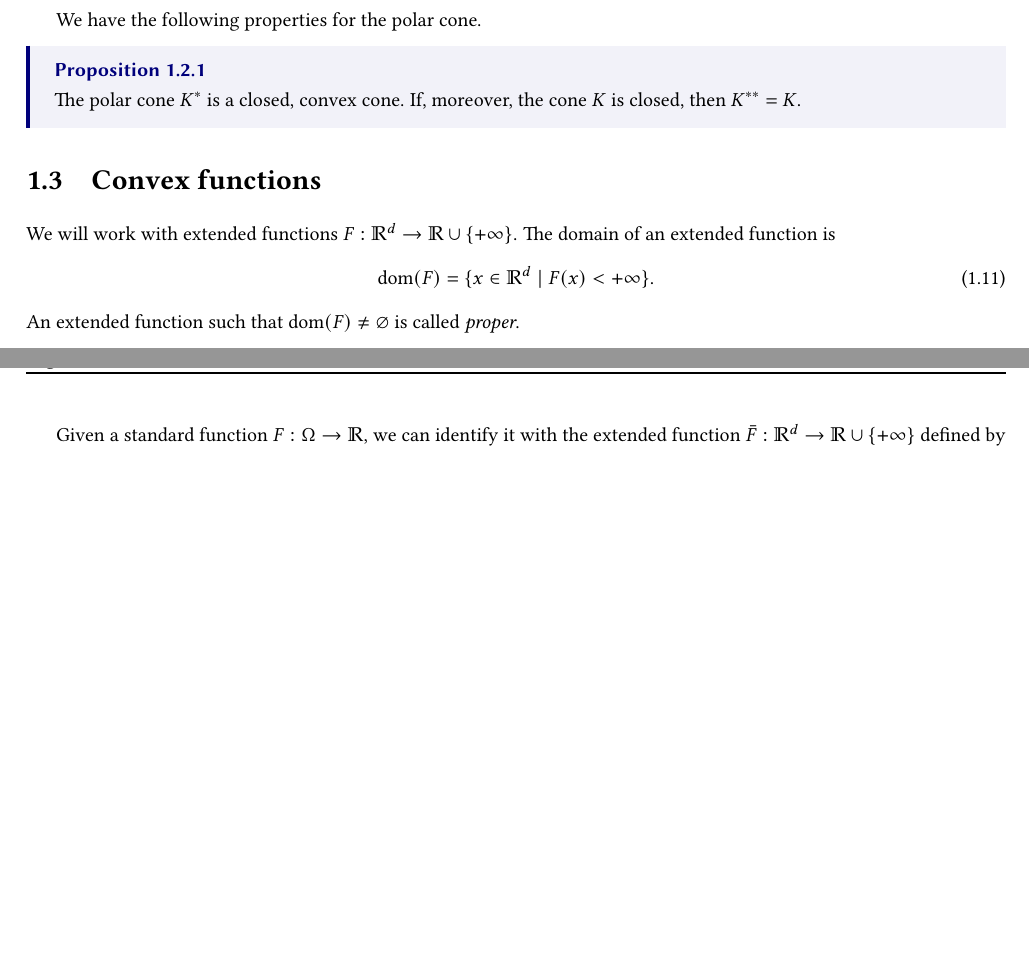
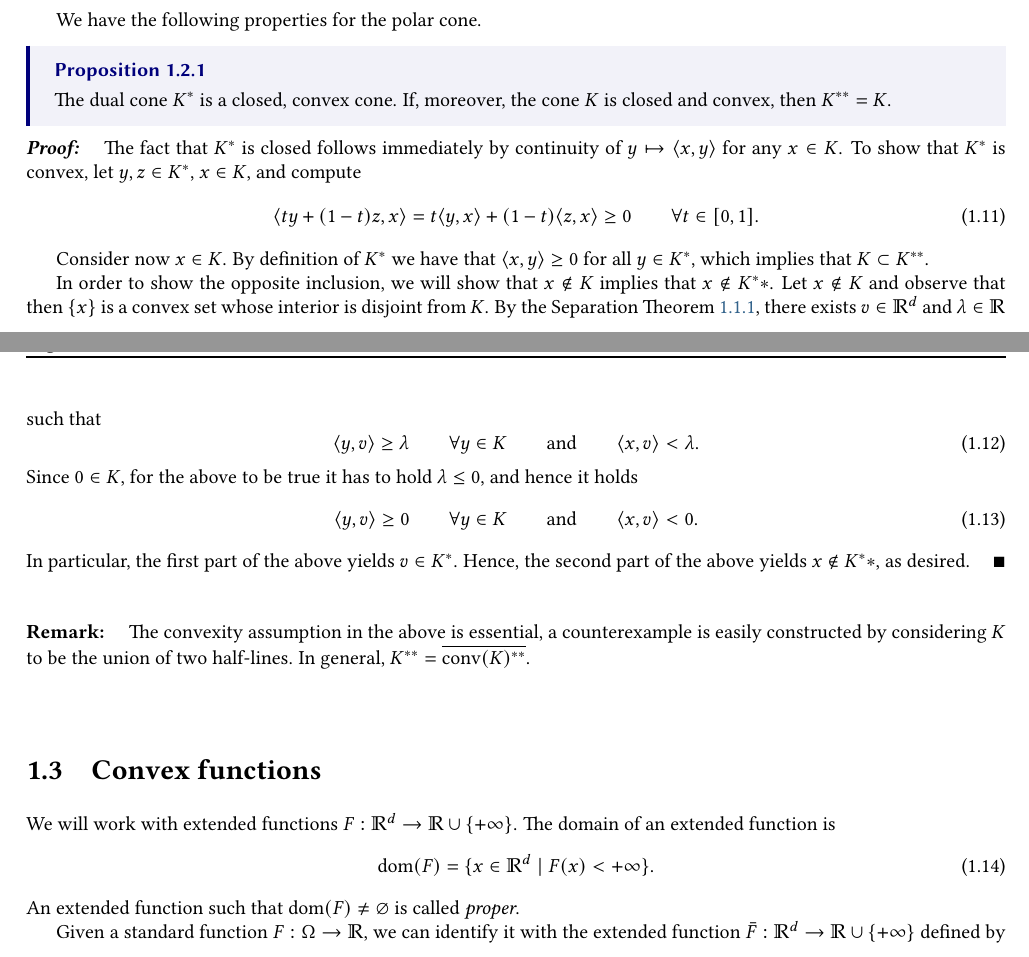
Before and after one commit to drblobfish/opt-contr-data-poly, a LaTeX thesis (poly-ocd.tex): two parts of pages 6 and 7 of 32, joined at a grey line, cut so that both start at the same text, the shorter picture padded with empty space. Compiled offline with pdfLaTeX.

Commit message:
bi-dual cone

```diff
--- a/poly-ocd.tex
+++ b/poly-ocd.tex
@@ -152,8 +152,37 @@
 	We 	have the following properties for the polar cone.
 
 	\prop{}{
-		The polar cone $K^*$ is a closed, convex cone. If, moreover, the cone $K$ is closed, then $K^{**}=K$.
-	}
+		The dual cone $K^*$ is a closed, convex cone. If, moreover, the cone $K$ is closed and convex, then $K^{**}=K$.
+	}
+
+	\begin{proof}
+		The fact that $K^*$ is closed follows immediately by continuity of $y\mapsto \langle x,y\rangle$ for any $x\in K$.
+		To show that $K^*$ is convex, let $y,z\in K^*$, $x\in K$, and compute
+		\begin{equation}
+			\langle ty + (1-t)z, x\rangle = t \langle y, x\rangle +(1-t) \langle z,x\rangle \ge 0 \qquad \forall t\in [0,1].
+		\end{equation}
+
+		Consider now $x\in K$. By definition of $K^*$ we have that $\langle x,y\rangle\ge 0$ for all $y\in K^*$, which implies that $K\subset K^{**}$.
+
+		In order to show the opposite inclusion, we will show that $x\notin K$ implies that $x\notin K^**$. Let $x\notin K$ and observe that then $\{x\}$ is a convex set whose interior is disjoint from $K$. By the Separation Theorem~\ref{th:separation}, there exists $v\in \bbR^d$ and $\lambda\in\bbR$ such that
+		\begin{equation}
+			\langle y,v \rangle\ge  \lambda\qquad \forall y\in K
+			\qquad\text{and}\qquad
+			\langle x,v \rangle < \lambda.
+		\end{equation}
+		Since $0\in K$, for the above to be true it has to hold $\lambda \le 0$, and hence it holds
+		\begin{equation}
+			\langle y,v \rangle\ge  0\qquad \forall y\in K
+			\qquad\text{and}\qquad
+			\langle x,v \rangle < 0.
+		\end{equation}
+		In particular, the first part of the above yields $v\in K^*$. Hence, the second part of the above yields $x\notin K^**$, as desired.
+	\end{proof}
+
+	\begin{remark}
+		The convexity assumption in the above is essential, a counterexample is easily constructed by considering $K$ to be the union of two half-lines.
+		In general, $K^{**} = \overline{\operatorname{conv}(K)^{**}}$.
+	\end{remark}
 
 	\section{Convex functions}
 
```
Also changed, not shown: poly-ocd.pdf, poly-ocd.tex (2 more changed lines).
